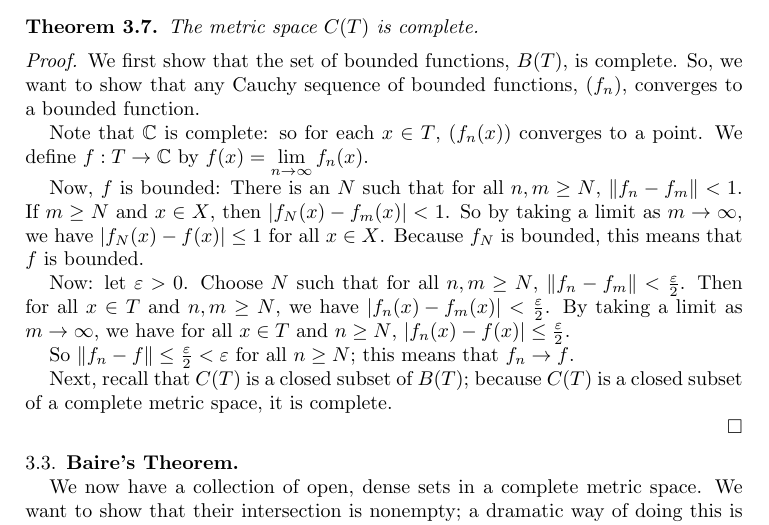
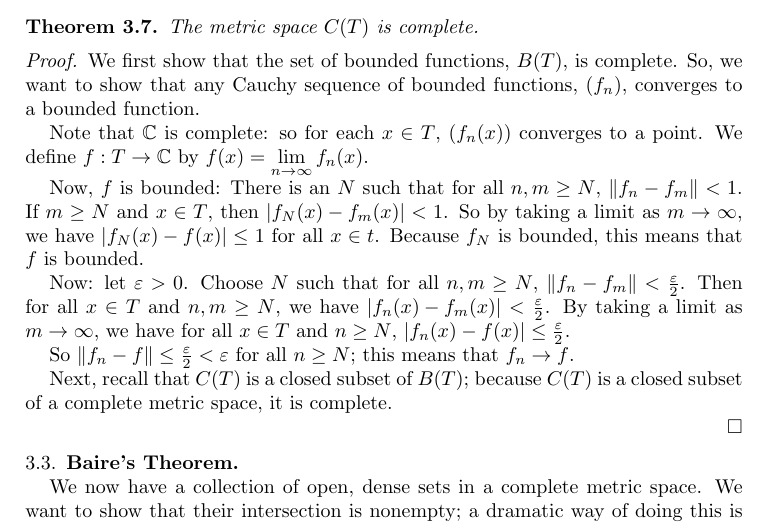
Before and after one commit to SlickMathDebater/SeniorHonorsThesis, a LaTeX thesis (Thesis/Thesis/Thesis.tex): part of page 5 of 7, cut so that both start at the same text. Compiled offline with pdfLaTeX.

Commit message:
1.0
The version I'm shipping.

```diff
--- a/Thesis/Thesis/Thesis.tex
+++ b/Thesis/Thesis/Thesis.tex
@@ -391,8 +391,8 @@ Note that $\C$ is complete: so for each $x \in T$, $(f_n(x))$ converges to a poi
 
 Now, $f$ is bounded:
 There is an $N$ such that for all $n,m \geq N$, $\norm{f_n-f_m} < 1$.
-If $m \geq N$ and $x \in X$, then $\absval{f_N(x) - f_m(x)} < 1$.
-So by taking a limit as $m \to \infty$, we have $\absval{f_N(x) - f(x)} \leq 1$ for all $x \in X$.
+If $m \geq N$ and $x \in T$, then $\absval{f_N(x) - f_m(x)} < 1$.
+So by taking a limit as $m \to \infty$, we have $\absval{f_N(x) - f(x)} \leq 1$ for all $x \in t$.
 Because $f_N$ is bounded, this means that $f$ is bounded.
 
 Now: let $\vep >0$. Choose $N$ such that for all $n,m \geq N$, $\norm{f_n-f_m} < \frac{\vep}{2}$.
```
